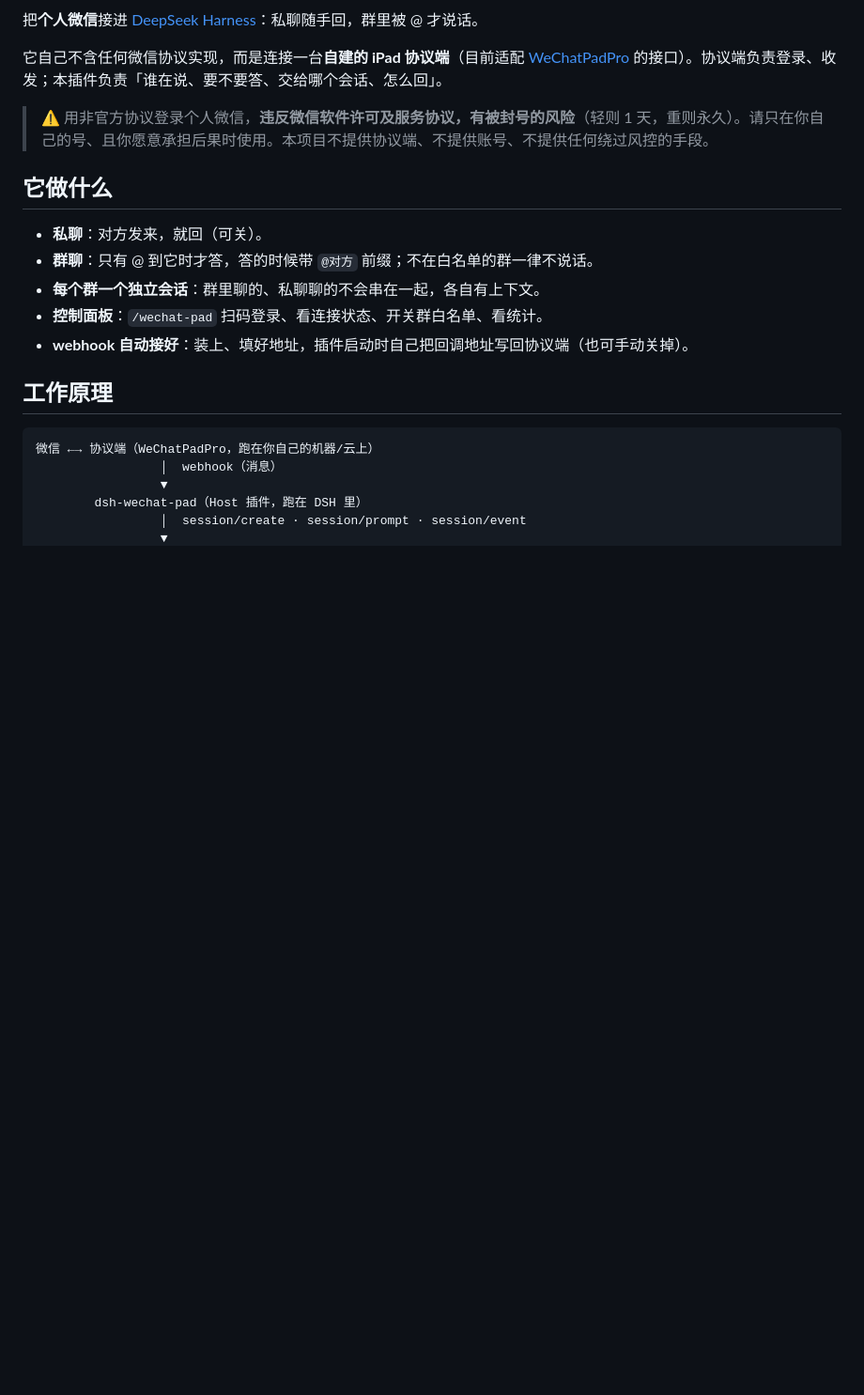
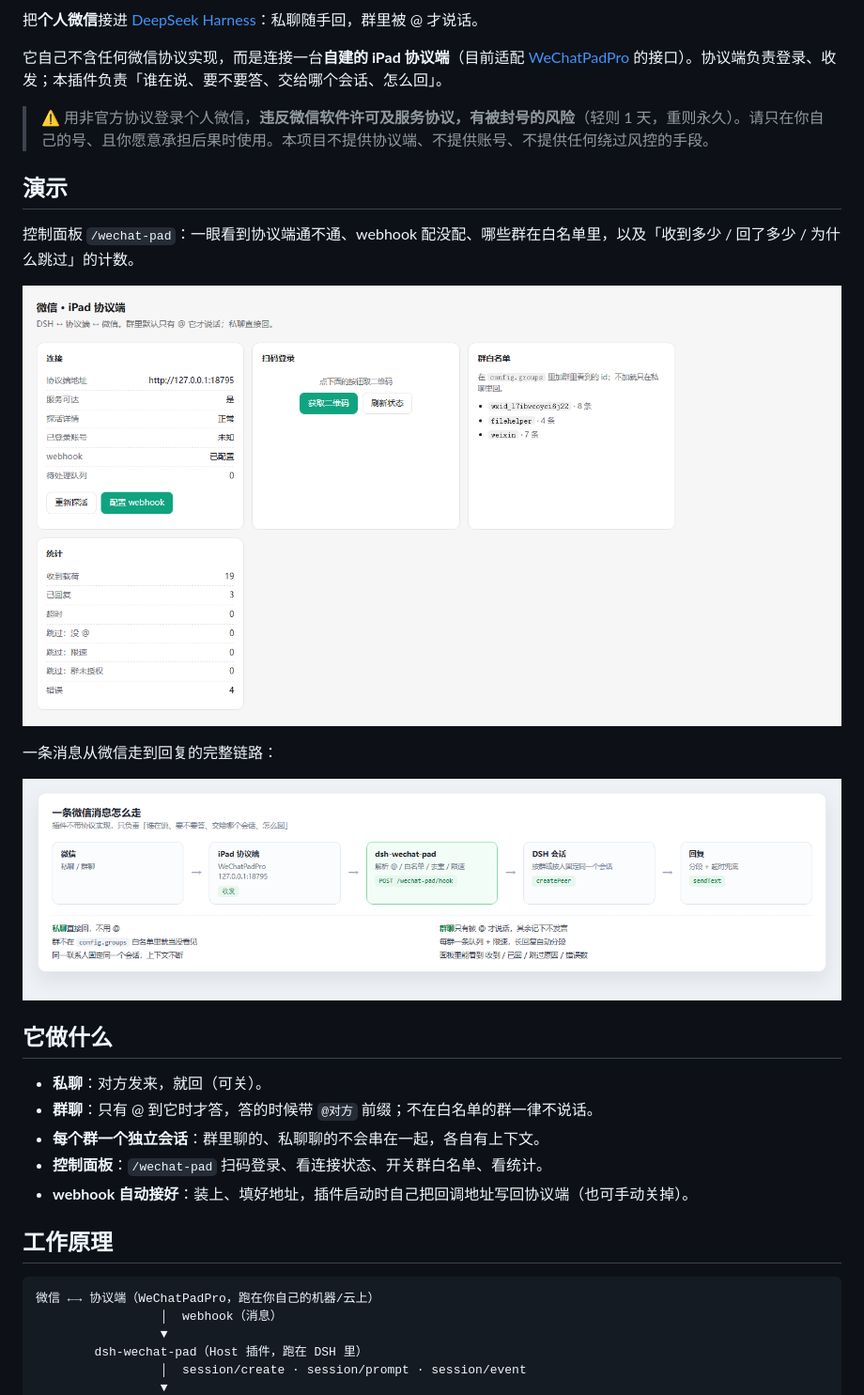
Before and after one commit to QIC-9821/dsh-wechat-pad, a Markdown page: README.md, the part around the change. Shown at 94% size. Rendered like a GitHub page; pictures changed too: docs/dashboard.png (added), docs/flow.png (added); blank space fills up the shorter version.

Commit message:
fix: drop UTF-8 BOM from package.json; docs: dashboard and flow screenshots (0.2.1)

```diff
--- a/README.md
+++ b/README.md
@@ -10,6 +10,16 @@
 它自己不含任何微信协议实现，而是连接一台**自建的 iPad 协议端**（目前适配 [WeChatPadPro](https://github.com/WeChatPadPro/WeChatPadPro) 的接口）。协议端负责登录、收发；本插件负责「谁在说、要不要答、交给哪个会话、怎么回」。
 
 > ⚠️ 用非官方协议登录个人微信，**违反微信软件许可及服务协议，有被封号的风险**（轻则 1 天，重则永久）。请只在你自己的号、且你愿意承担后果时使用。本项目不提供协议端、不提供账号、不提供任何绕过风控的手段。
+
+## 演示
+
+控制面板 `/wechat-pad`：一眼看到协议端通不通、webhook 配没配、哪些群在白名单里，以及「收到多少 / 回了多少 / 为什么跳过」的计数。
+
+![控制面板](docs/dashboard.png)
+
+一条消息从微信走到回复的完整链路：
+
+![消息流](docs/flow.png)
 
 ## 它做什么
 
```
Also changed, not shown: CHANGELOG.md (+13 -0 lines), README.en.md (+10 -0 lines), 1 other file.
